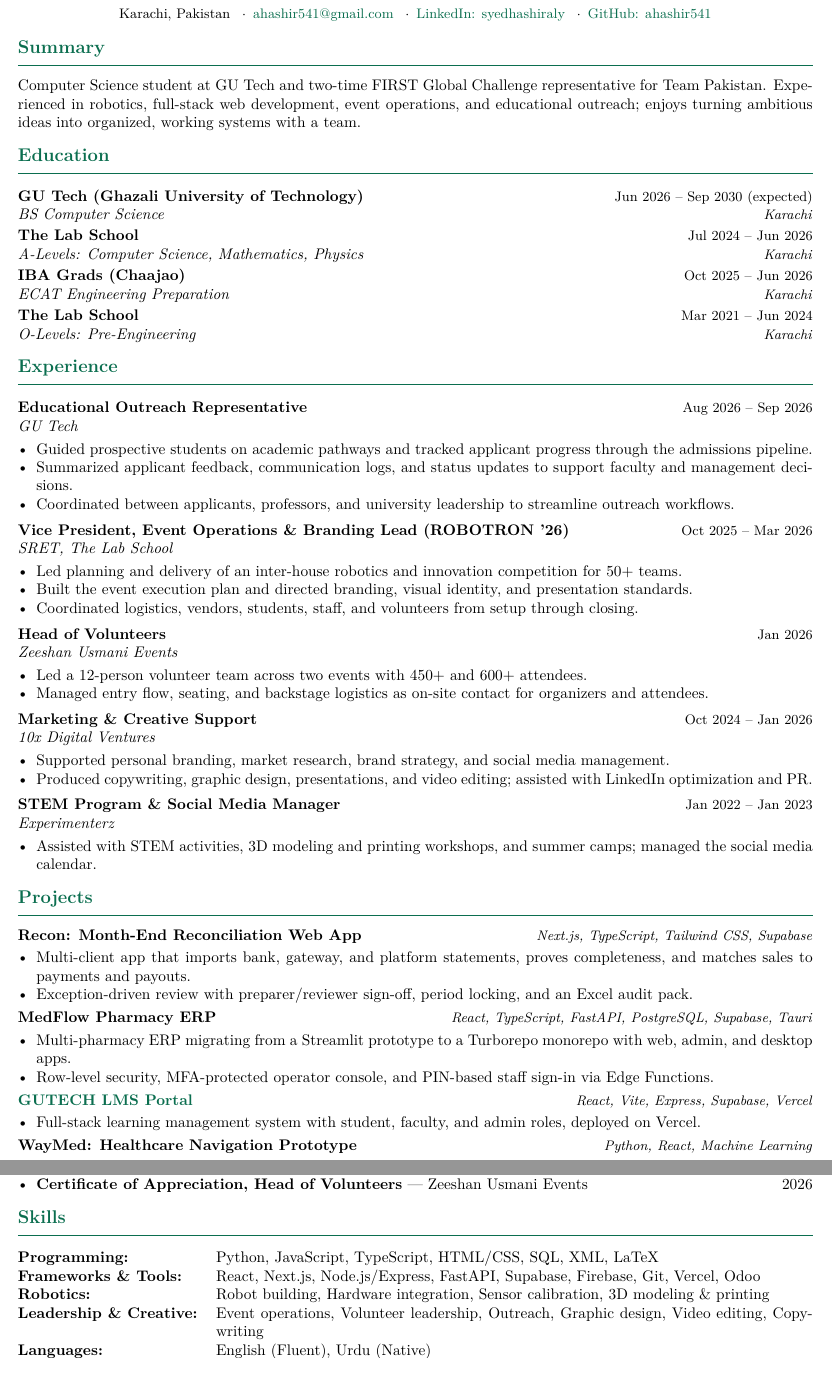
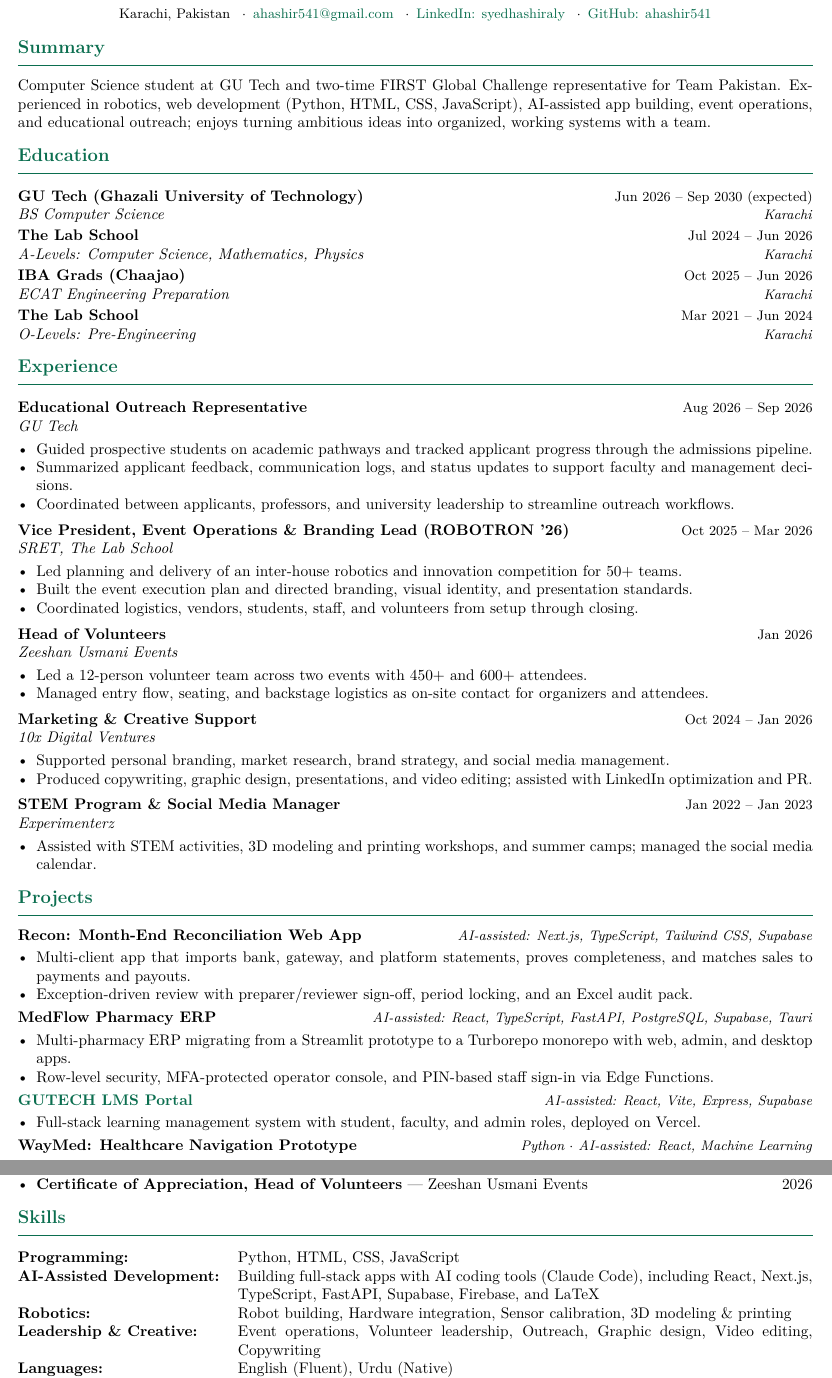
Before and after one commit to ahashir541/personalwebsite, a LaTeX CV (resume/resume.tex): two parts of pages 1 and 2 of 2, joined at a grey line, cut so that both start at the same text. Compiled offline with pdfLaTeX.

Commit message:
Resume: list only Python, HTML, CSS, JavaScript as own skills; mark AI-assisted tech
Co-Authored-By: Claude Opus 5.5 <noreply@anthropic.com>

```diff
--- a/resume/resume.tex
+++ b/resume/resume.tex
@@ -37,7 +37,7 @@
 \end{center}
 
 \section{Summary}
-Computer Science student at GU Tech and two-time FIRST Global Challenge representative for Team Pakistan. Experienced in robotics, full-stack web development, event operations, and educational outreach; enjoys turning ambitious ideas into organized, working systems with a team.
+Computer Science student at GU Tech and two-time FIRST Global Challenge representative for Team Pakistan. Experienced in robotics, web development (Python, HTML, CSS, JavaScript), AI-assisted app building, event operations, and educational outreach; enjoys turning ambitious ideas into organized, working systems with a team.
 
 \section{Education}
 \entry{GU Tech (Ghazali University of Technology)}{Jun 2026 -- Sep 2030 (expected)}{BS Computer Science}{Karachi}
@@ -74,17 +74,17 @@ Computer Science student at GU Tech and two-time FIRST Global Challenge represen
   \end{itemize}
 
 \section{Projects}
-\project{Recon: Month-End Reconciliation Web App}{Next.js, TypeScript, Tailwind CSS, Supabase}
+\project{Recon: Month-End Reconciliation Web App}{AI-assisted: Next.js, TypeScript, Tailwind CSS, Supabase}
   \begin{itemize}
     \item Multi-client app that imports bank, gateway, and platform statements, proves completeness, and matches sales to payments and payouts.
     \item Exception-driven review with preparer/reviewer sign-off, period locking, and an Excel audit pack.
   \end{itemize}
-\project{MedFlow Pharmacy ERP}{React, TypeScript, FastAPI, PostgreSQL, Supabase, Tauri}
+\project{MedFlow Pharmacy ERP}{AI-assisted: React, TypeScript, FastAPI, PostgreSQL, Supabase, Tauri}
   \begin{itemize}
     \item Multi-pharmacy ERP migrating from a Streamlit prototype to a Turborepo monorepo with web, admin, and desktop apps.
     \item Row-level security, MFA-protected operator console, and PIN-based staff sign-in via Edge Functions.
   \end{itemize}
-\project{\href{https://gutech-lms-portal.vercel.app}{GUTECH LMS Portal}}{React, Vite, Express, Supabase, Vercel}
+\project{\href{https://gutech-lms-portal.vercel.app}{GUTECH LMS Portal}}{AI-assisted: React, Vite, Express, Supabase}
   \begin{itemize}
     \item Full-stack learning management system with student, faculty, and admin roles, deployed on Vercel.
   \end{itemize}
@@ -111,8 +111,8 @@ Computer Science student at GU Tech and two-time FIRST Global Challenge represen
 
 \section{Skills}
 \begin{tabularx}{\linewidth}{@{}l X@{}}
-\textbf{Programming:} & Python, JavaScript, TypeScript, HTML/CSS, SQL, XML, LaTeX \\
-\textbf{Frameworks \& Tools:} & React, Next.js, Node.js/Express, FastAPI, Supabase, Firebase, Git, Vercel, Odoo \\
+\textbf{Programming:} & Python, HTML, CSS, JavaScript \\
+\textbf{AI-Assisted Development:} & Building full-stack apps with AI coding tools (Claude Code), including React, Next.js, TypeScript, FastAPI, Supabase, Firebase, and LaTeX \\
 \textbf{Robotics:} & Robot building, Hardware integration, Sensor calibration, 3D modeling \& printing \\
 \textbf{Leadership \& Creative:} & Event operations, Volunteer leadership, Outreach, Graphic design, Video editing, Copywriting \\
 \textbf{Languages:} & English (Fluent), Urdu (Native) \\
```
Also changed, not shown: resume/resume.pdf, resume/resume.tex (4 more changed lines), 4 other files.
